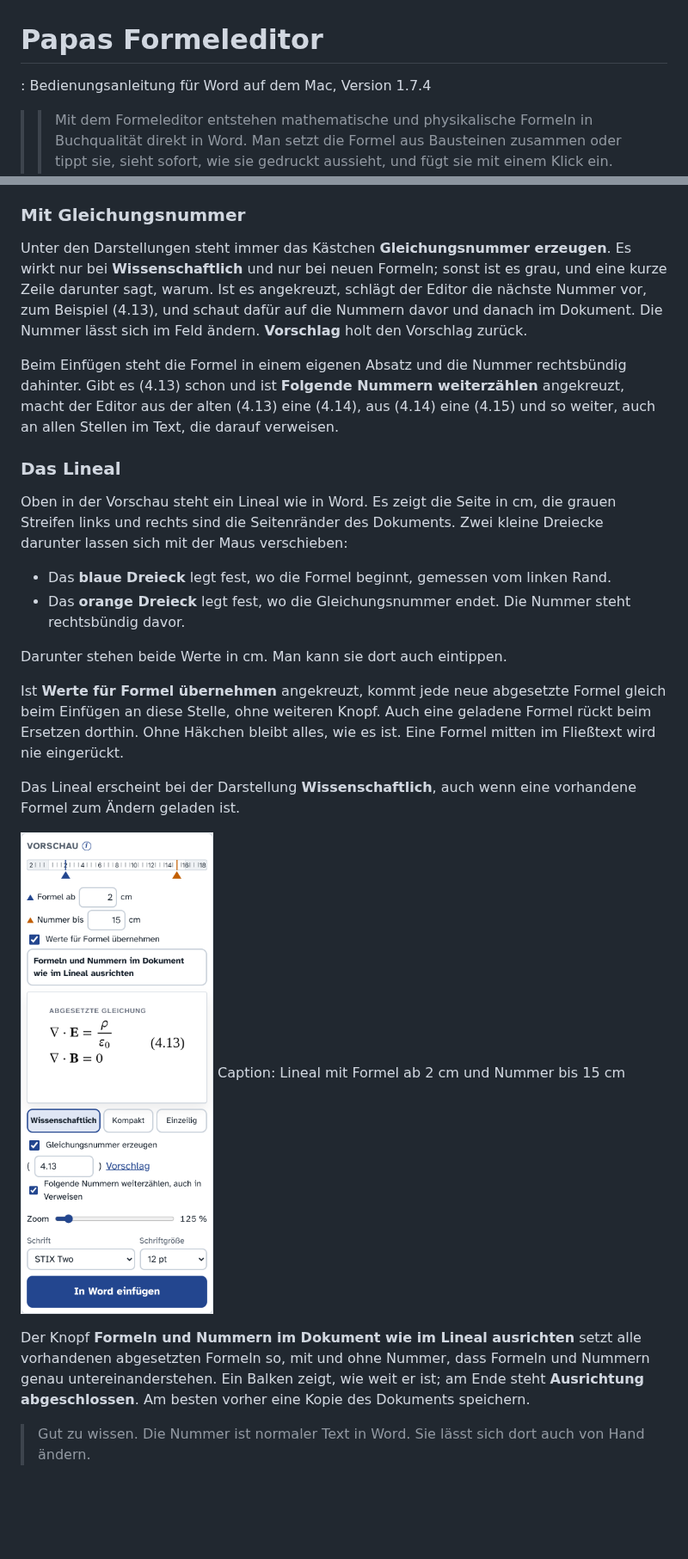
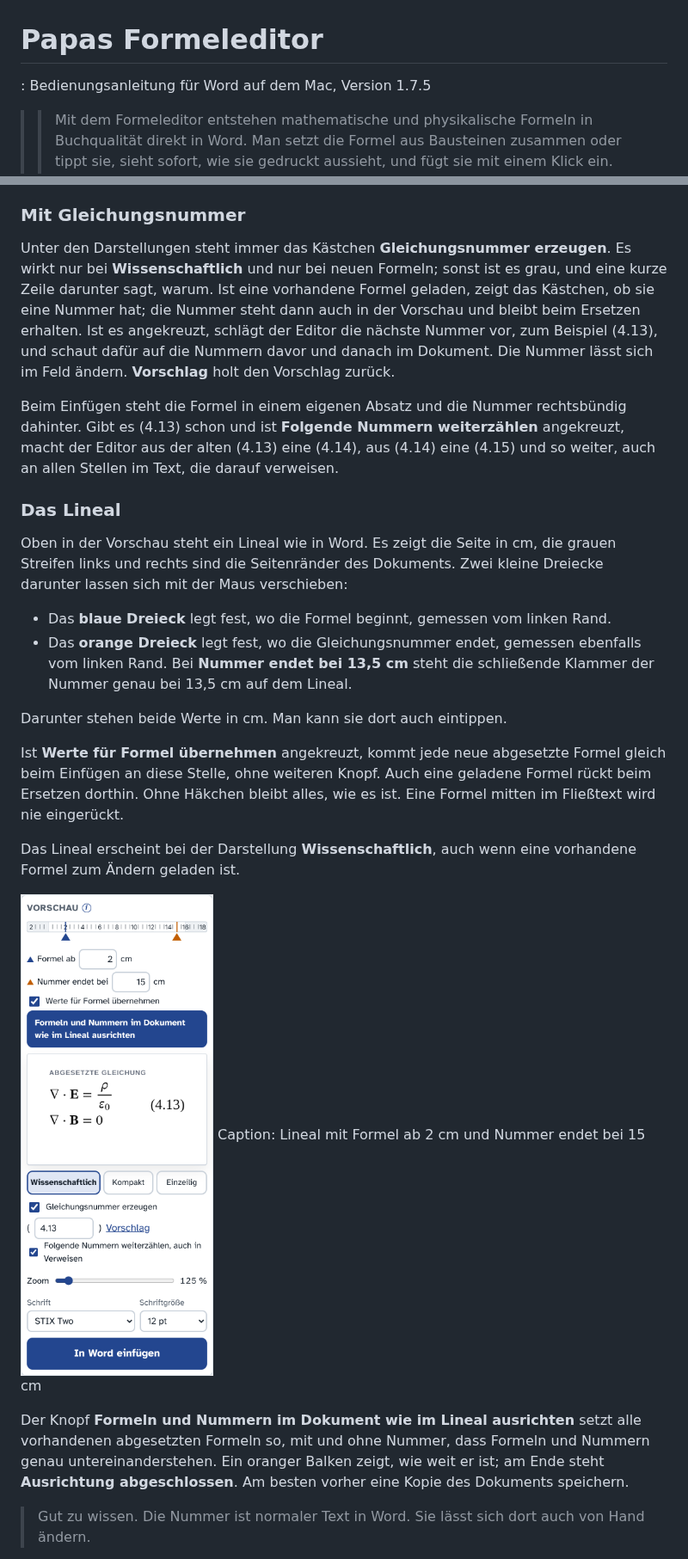
Before and after one commit to Bandstandapp/formeleditor, a Markdown page: docs/anleitung/bedienungsanleitung.md, 2 parts joined by grey strips. Shown at 86% size. GitHub-like rendering; pictures changed too: docs/anleitung/img/21-nummer.png; blank space fills up the shorter version.

```diff
--- a/docs/anleitung/bedienungsanleitung.md
+++ b/docs/anleitung/bedienungsanleitung.md
@@ -1,5 +1,5 @@
 # Papas Formeleditor
-: Bedienungsanleitung für Word auf dem Mac, Version 1.7.4
+: Bedienungsanleitung für Word auf dem Mac, Version 1.7.5
 
 >> Mit dem Formeleditor entstehen mathematische und physikalische Formeln in Buchqualität direkt in Word. Man setzt die Formel aus Bausteinen zusammen oder tippt sie, sieht sofort, wie sie gedruckt aussieht, und fügt sie mit einem Klick ein. Jede Formel lässt sich später wieder öffnen und ändern.
 
@@ -112,7 +112,7 @@ So kommt die Formel ins Dokument:
 
 ### Mit Gleichungsnummer
 
-Unter den Darstellungen steht immer das Kästchen **Gleichungsnummer erzeugen**. Es wirkt nur bei **Wissenschaftlich** und nur bei neuen Formeln; sonst ist es grau, und eine kurze Zeile darunter sagt, warum. Ist es angekreuzt, schlägt der Editor die nächste Nummer vor, zum Beispiel (4.13), und schaut dafür auf die Nummern davor und danach im Dokument. Die Nummer lässt sich im Feld ändern. **Vorschlag** holt den Vorschlag zurück.
+Unter den Darstellungen steht immer das Kästchen **Gleichungsnummer erzeugen**. Es wirkt nur bei **Wissenschaftlich** und nur bei neuen Formeln; sonst ist es grau, und eine kurze Zeile darunter sagt, warum. Ist eine vorhandene Formel geladen, zeigt das Kästchen, ob sie eine Nummer hat; die Nummer steht dann auch in der Vorschau und bleibt beim Ersetzen erhalten. Ist es angekreuzt, schlägt der Editor die nächste Nummer vor, zum Beispiel (4.13), und schaut dafür auf die Nummern davor und danach im Dokument. Die Nummer lässt sich im Feld ändern. **Vorschlag** holt den Vorschlag zurück.
 
 Beim Einfügen steht die Formel in einem eigenen Absatz und die Nummer rechtsbündig dahinter. Gibt es (4.13) schon und ist **Folgende Nummern weiterzählen** angekreuzt, macht der Editor aus der alten (4.13) eine (4.14), aus (4.14) eine (4.15) und so weiter, auch an allen Stellen im Text, die darauf verweisen.
 
@@ -121,7 +121,7 @@ Beim Einfügen steht die Formel in einem eigenen Absatz und die Nummer rechtsbü
 Oben in der Vorschau steht ein Lineal wie in Word. Es zeigt die Seite in cm, die grauen Streifen links und rechts sind die Seitenränder des Dokuments. Zwei kleine Dreiecke darunter lassen sich mit der Maus verschieben:
 
 - Das **blaue Dreieck** legt fest, wo die Formel beginnt, gemessen vom linken Rand.
-- Das **orange Dreieck** legt fest, wo die Gleichungsnummer endet. Die Nummer steht rechtsbündig davor.
+- Das **orange Dreieck** legt fest, wo die Gleichungsnummer endet, gemessen ebenfalls vom linken Rand. Bei **Nummer endet bei 13,5 cm** steht die schließende Klammer der Nummer genau bei 13,5 cm auf dem Lineal.
 
 Darunter stehen beide Werte in cm. Man kann sie dort auch eintippen.
 
@@ -130,9 +130,9 @@ Ist **Werte für Formel übernehmen** angekreuzt, kommt jede neue abgesetzte For
 Das Lineal erscheint bei der Darstellung **Wissenschaftlich**, auch wenn eine vorhandene Formel zum Ändern geladen ist.
 
 ![](img/21-nummer.png)
-Caption: Lineal mit Formel ab 2 cm und Nummer bis 15 cm
+Caption: Lineal mit Formel ab 2 cm und Nummer endet bei 15 cm
 
-Der Knopf **Formeln und Nummern im Dokument wie im Lineal ausrichten** setzt alle vorhandenen abgesetzten Formeln so, mit und ohne Nummer, dass Formeln und Nummern genau untereinanderstehen. Ein Balken zeigt, wie weit er ist; am Ende steht **Ausrichtung abgeschlossen**. Am besten vorher eine Kopie des Dokuments speichern.
+Der Knopf **Formeln und Nummern im Dokument wie im Lineal ausrichten** setzt alle vorhandenen abgesetzten Formeln so, mit und ohne Nummer, dass Formeln und Nummern genau untereinanderstehen. Ein oranger Balken zeigt, wie weit er ist; am Ende steht **Ausrichtung abgeschlossen**. Am besten vorher eine Kopie des Dokuments speichern.
 
 > Gut zu wissen. Die Nummer ist normaler Text in Word. Sie lässt sich dort auch von Hand ändern.
 
```
Also changed, not shown: ANLEITUNG.md (+2 -2 lines), 10 other files.
